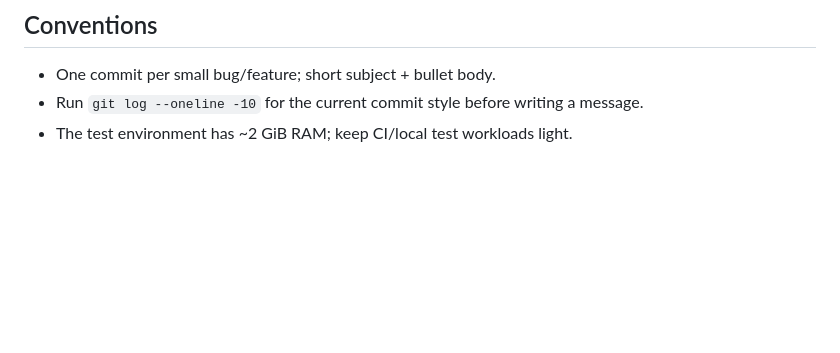
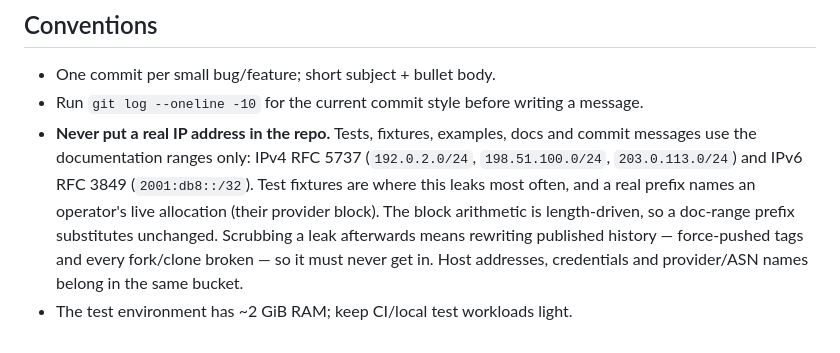
Before and after one commit to bluebluesoda/vpsmgr, a Markdown page: AGENTS.md, the part around the change. Rendered like a GitHub page; blank space fills up the shorter version.

Commit message:
docs(agents): never use a real IP address in the repo
- add the rule to the conventions with the documentation ranges to use
  (RFC 5737 for IPv4, RFC 3849 for IPv6) and note that fixtures, docs and
  commit messages are all covered
- record why: a real prefix names an operator's live allocation, the block
  arithmetic is length-driven so a doc-range prefix substitutes unchanged, and
  scrubbing a leak later means rewriting published history (force-pushed tags,
  broken forks/clones). Host addresses, credentials and provider/ASN names are
  called out as the same class of leak

Co-authored-by: CommandCodeBot <noreply@commandcode.ai>

```diff
--- a/AGENTS.md
+++ b/AGENTS.md
@@ -102,4 +102,13 @@ Keep the top-level READMEs concise; technical detail belongs in `docs/`
 - One commit per small bug/feature; short subject + bullet body.
 - Run `git log --oneline -10` for the current commit style before writing a
   message.
+- **Never put a real IP address in the repo.** Tests, fixtures, examples, docs
+  and commit messages use the documentation ranges only: IPv4 RFC 5737
+  (`192.0.2.0/24`, `198.51.100.0/24`, `203.0.113.0/24`) and IPv6 RFC 3849
+  (`2001:db8::/32`). Test fixtures are where this leaks most often, and a real
+  prefix names an operator's live allocation (their provider block). The block
+  arithmetic is length-driven, so a doc-range prefix substitutes unchanged.
+  Scrubbing a leak afterwards means rewriting published history — force-pushed
+  tags and every fork/clone broken — so it must never get in. Host addresses,
+  credentials and provider/ASN names belong in the same bucket.
 - The test environment has ~2 GiB RAM; keep CI/local test workloads light.
```
